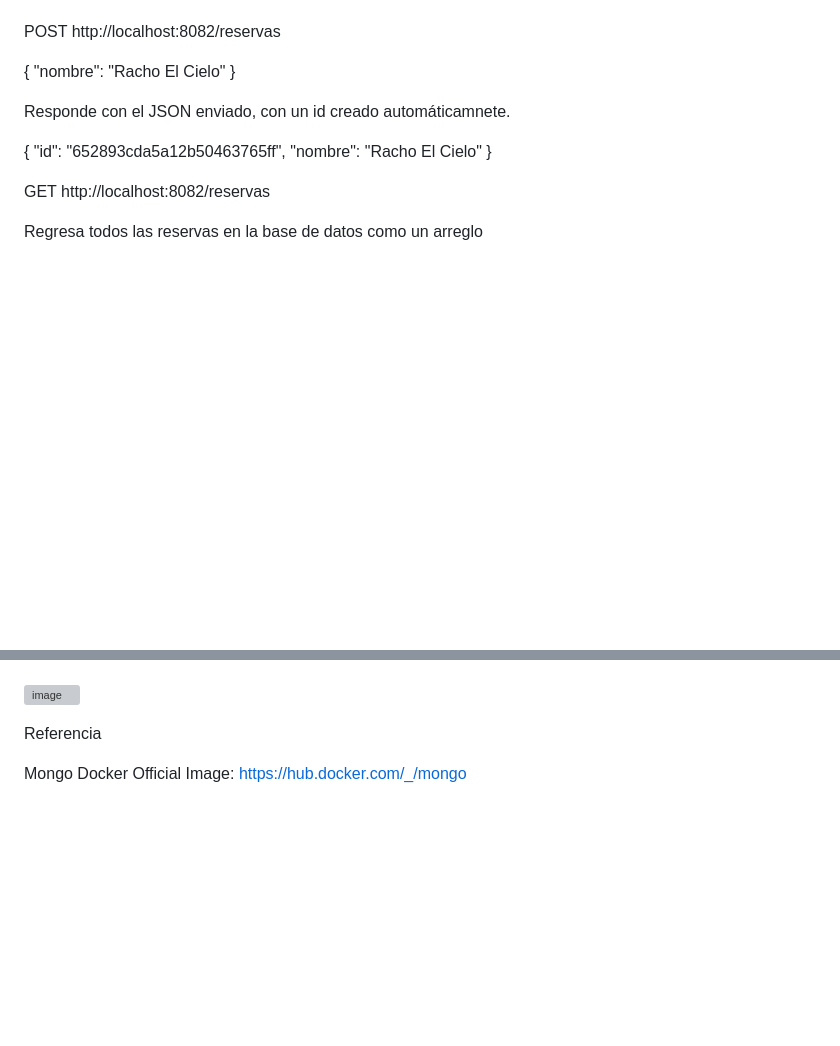
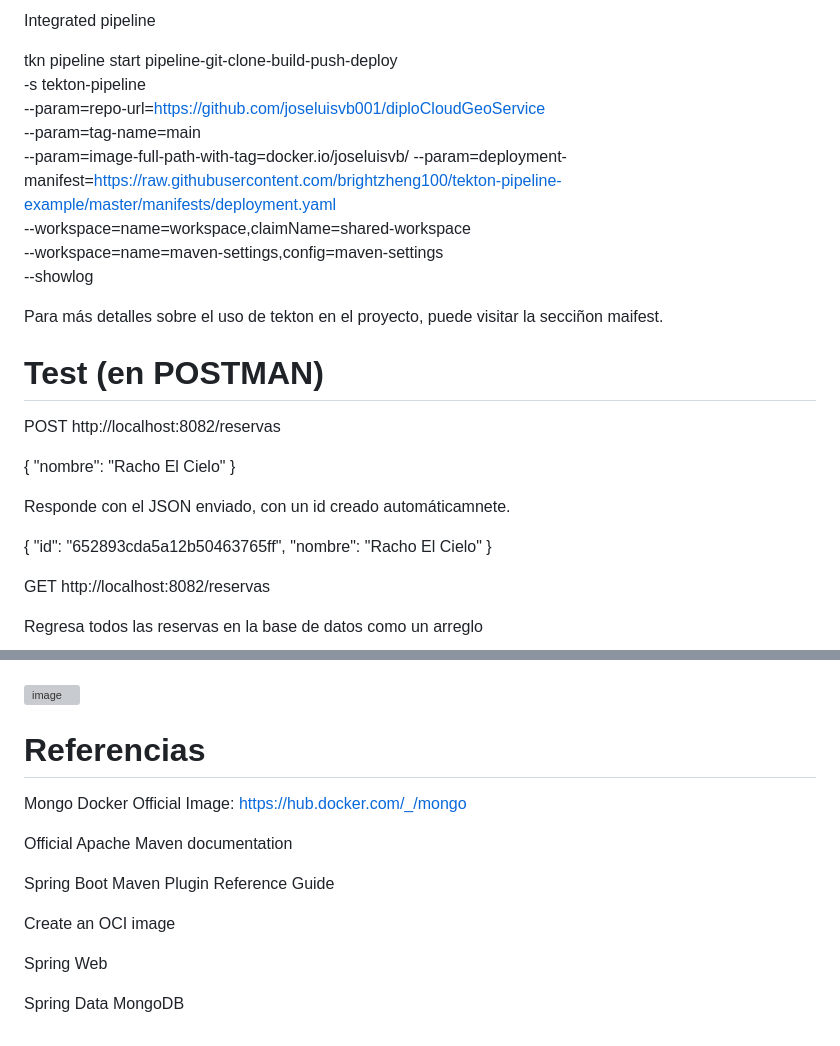
Before and after one commit to JoseLuisVB001/diploCloudGeoService, a Markdown page: README.md, 2 parts joined by grey strips. Drawn GitHub-style; blank space fills up the shorter version; grey boxes are pictures that could not be loaded.

```diff
--- a/README.md
+++ b/README.md
@@ -31,3 +93,19 @@ Test (en POSTMAN)
+Integrated pipeline
+
+tkn pipeline start pipeline-git-clone-build-push-deploy \
+-s tekton-pipeline \
+--param=repo-url=https://github.com/joseluisvb001/diploCloudGeoService \
+--param=tag-name=main \
+--param=image-full-path-with-tag=docker.io/joseluisvb/
+--param=deployment-manifest=https://raw.githubusercontent.com/brightzheng100/tekton-pipeline-example/master/manifests/deployment.yaml \
+--workspace=name=workspace,claimName=shared-workspace \
+--workspace=name=maven-settings,config=maven-settings \
+--showlog
+
+Para más detalles sobre el uso de tekton en el proyecto, puede visitar la secciñon maifest.
+
+
+# Test (en POSTMAN)
 
 POST http://localhost:8082/reservas
 
@@ -119,6 +197,16 @@ e)	Tres ramas feature que utilizarán la rama dev como rama primaria y sobre las
 ![image](https://github.com/JoseLuisVB001/diploCloudGeoService/assets/117409168/5242e9e4-acd5-4892-8a21-92feff2e2e8b)
 
 
-Referencia
+# Referencias
 
 Mongo Docker Official Image: https://hub.docker.com/_/mongo
+
+Official Apache Maven documentation
+
+Spring Boot Maven Plugin Reference Guide
+
+Create an OCI image
+
+Spring Web
+
+Spring Data MongoDB
```
Also changed, not shown: other parts of README.md (+65 -3 lines).
